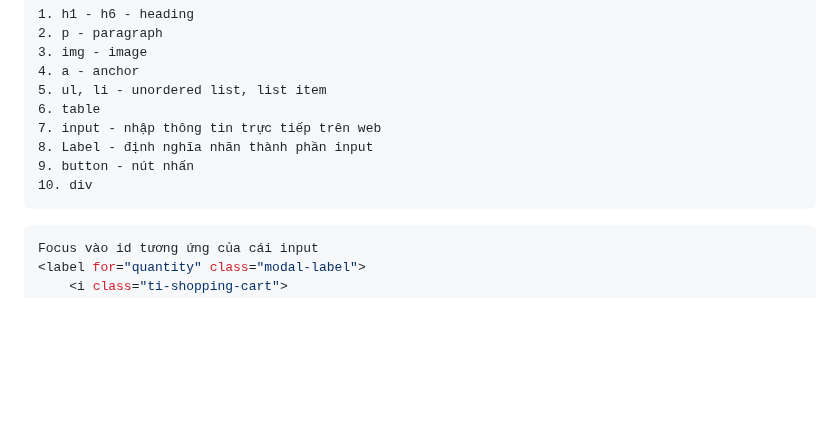
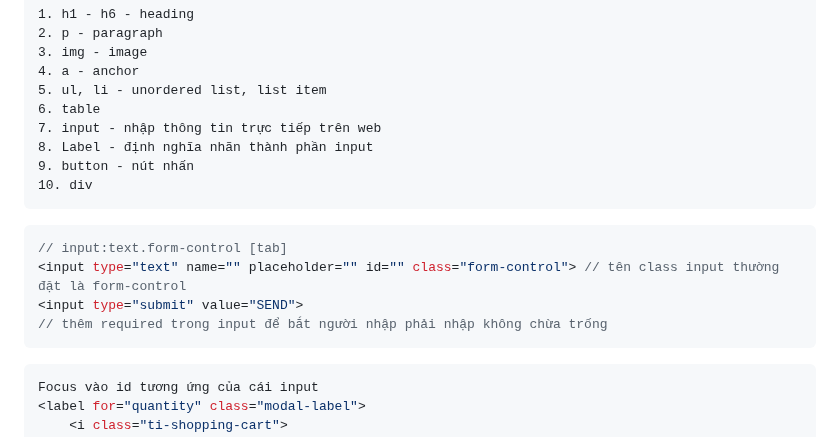
Before and after one commit to Mefuuuu/HTML-CSS, a Markdown page: README.md, the part around the change. Rendered like a GitHub page; blank space fills up the shorter version.

````diff
--- a/README.md
+++ b/README.md
@@ -10,6 +10,14 @@
     8. Label - định nghĩa nhãn thành phần input
     9. button - nút nhấn
     10. div
+```c
+// input:text.form-control [tab]
+<input type="text" name="" placeholder="" id="" class="form-control"> // tên class input thường đặt là form-control
+<input type="submit" value="SEND">
+// thêm required trong input để bắt người nhập phải nhập không chừa trống
+```
+
+
 
 ```c
 Focus vào id tương ứng của cái input
````
